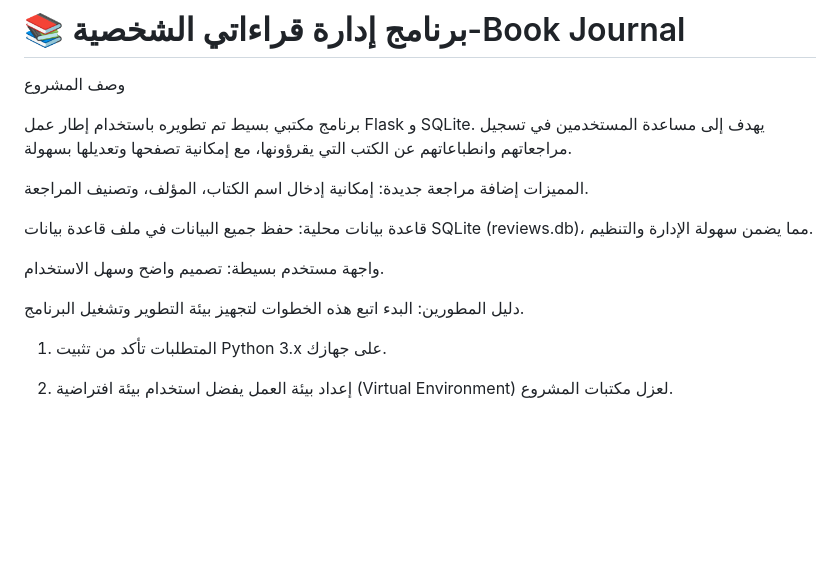
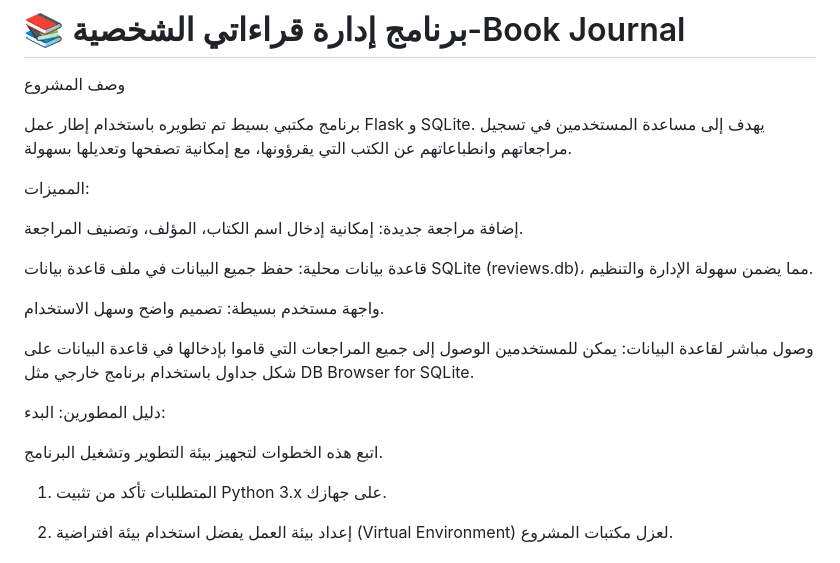
Before and after one commit to Ghadaala/book_journal, a Markdown page: README.md, the part around one of its changes. Drawn GitHub-style; blank space fills up the shorter version.

```diff
--- a/README.md
+++ b/README.md
@@ -4,14 +4,20 @@
 
 برنامج مكتبي بسيط تم تطويره باستخدام إطار عمل Flask و SQLite. يهدف إلى مساعدة المستخدمين في تسجيل مراجعاتهم وانطباعاتهم عن الكتب التي يقرؤونها، مع إمكانية تصفحها وتعديلها بسهولة.
 
-المميزات
+المميزات:
+
 إضافة مراجعة جديدة: إمكانية إدخال اسم الكتاب، المؤلف، وتصنيف المراجعة.
+
 
 قاعدة بيانات محلية: حفظ جميع البيانات في ملف قاعدة بيانات SQLite (reviews.db)، مما يضمن سهولة الإدارة والتنظيم.
 
+
 واجهة مستخدم بسيطة: تصميم واضح وسهل الاستخدام.
 
-دليل المطورين: البدء
+وصول مباشر لقاعدة البيانات: يمكن للمستخدمين الوصول إلى جميع المراجعات التي قاموا بإدخالها في قاعدة البيانات على شكل جداول باستخدام برنامج خارجي مثل DB Browser for SQLite.
+
+دليل المطورين: البدء:
+
 اتبع هذه الخطوات لتجهيز بيئة التطوير وتشغيل البرنامج.
 
 1. المتطلبات
```
Also changed, not shown: other parts of README.md (+10 -0 lines).
